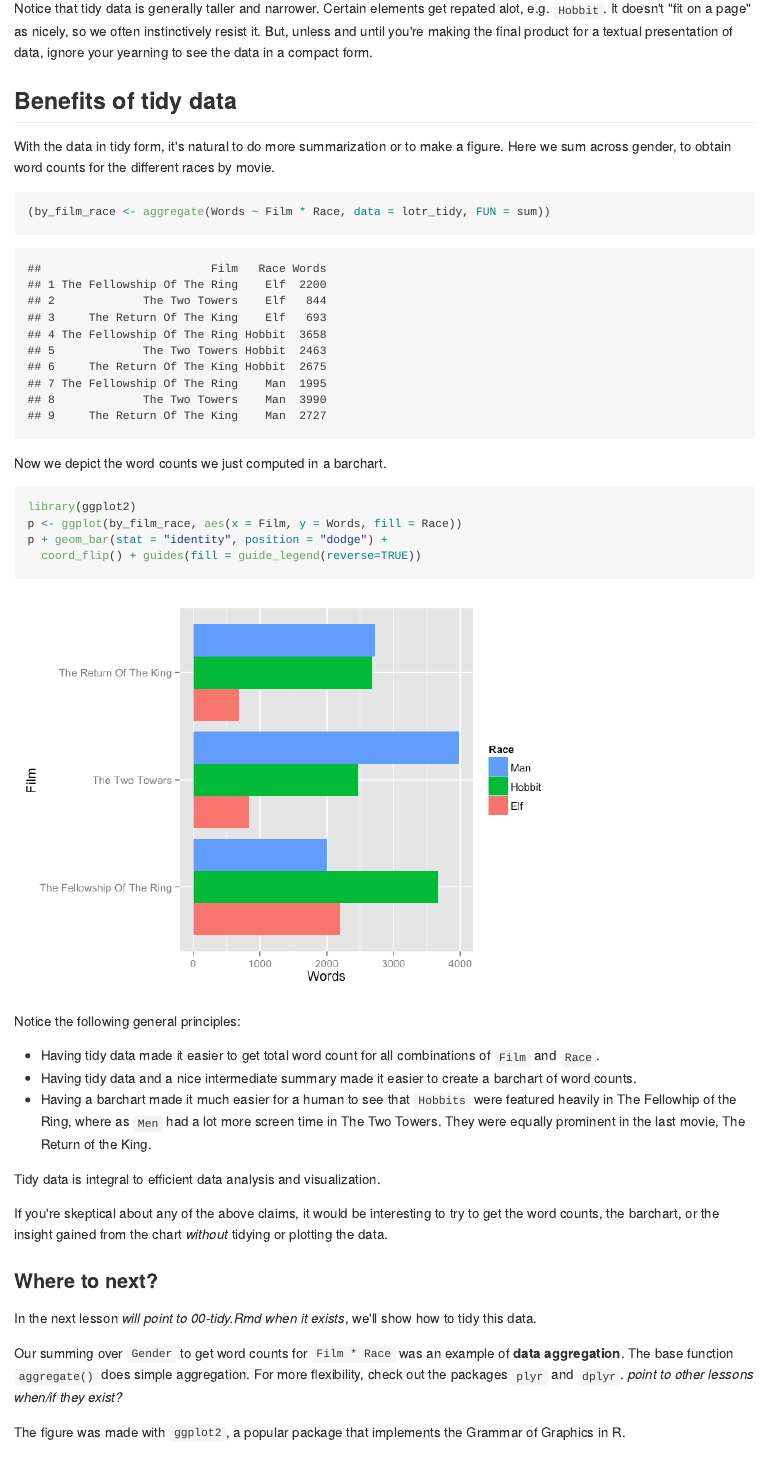
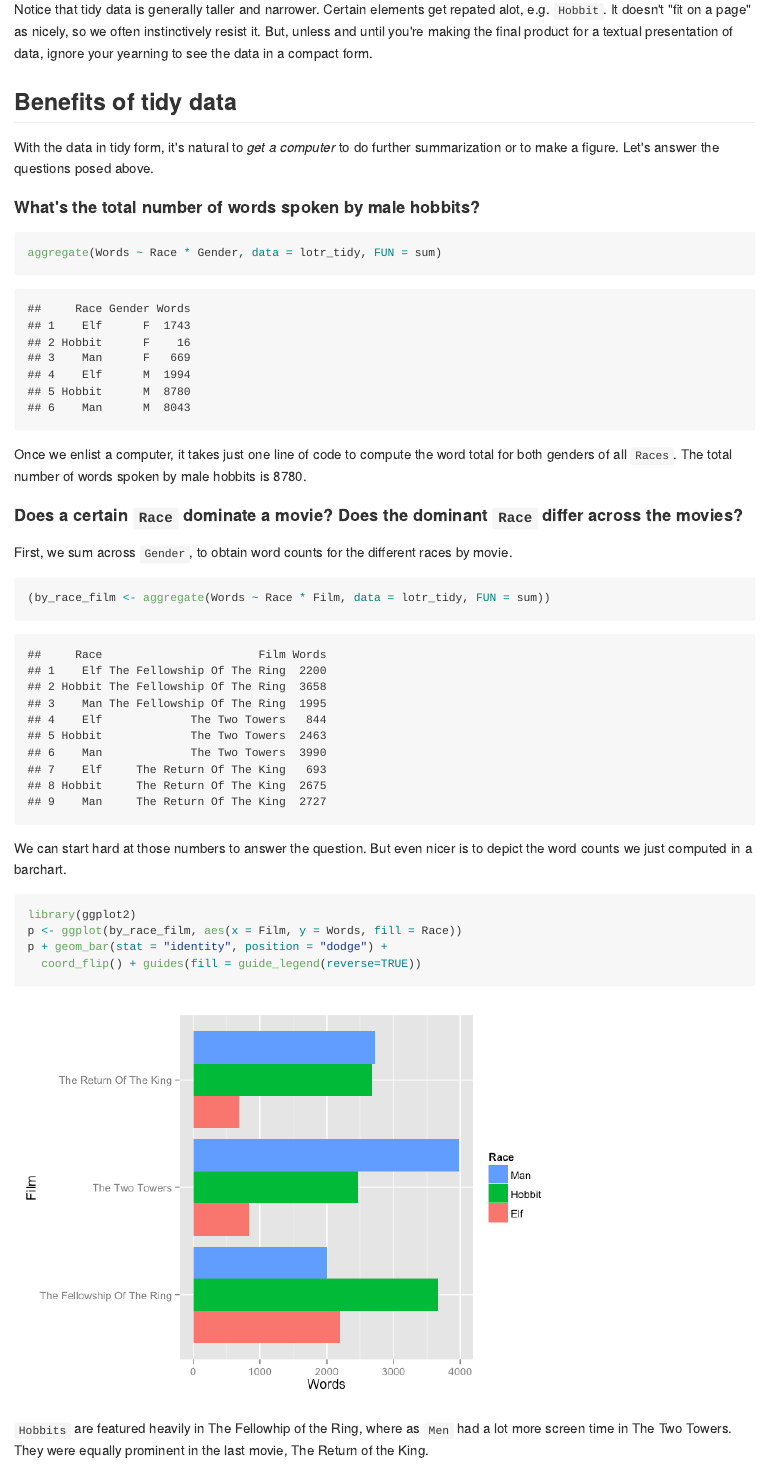
Before and after one commit to datacarpentry/R-tidy-data-LoR-ARCHIVED, an R Markdown document (00-intro.Rmd): the page in a window 1100 px wide, from 1950 px down before the commit and from 2180 px down after it, so that both start at the same text. The pictures show the output file 00-intro.md that the author committed with the source, drawn offline in the style of GitHub.

Commit message:
Add exercises to the tidying data intro

````diff
--- a/00-intro.Rmd
+++ b/00-intro.Rmd
@@ -111,7 +120,19 @@ Notice that tidy data is generally taller and narrower. Certain elements get rep
 
 ## Benefits of tidy data
 
-With the data in tidy form, it's natural to do more summarization or to make a figure. Here we sum across gender, to obtain word counts for the different races by movie.
+With the data in tidy form, it's natural to *get a computer* to do further summarization or to make a figure. Let's answer the questions posed above.
+
+#### What's the total number of words spoken by male hobbits?
+
+```{r}
+aggregate(Words ~ Race * Gender, data = lotr_tidy, FUN = sum)
+```
+
+Once we enlist a computer, it takes just one line of code to compute the word total for both genders of all `Races`. The total number of words spoken by male hobbits is `r lotr_tidy %>% filter(Race == 'Hobbit' & Gender == 'M') %>% summarize(sum(Words))`.
+
+#### Does a certain `Race` dominate a movie? Does the dominant `Race` differ across the movies?
+
+First, we sum across `Gender`, to obtain word counts for the different races by movie.
 
 ```{r echo = FALSE, include = FALSE}
 (tmp <- lotr_tidy %>%
@@ -120,27 +141,26 @@ With the data in tidy form, it's natural to do more summarization or to make a f
 ```
 
 ```{r}
-(by_film_race <- aggregate(Words ~ Film * Race, data = lotr_tidy, FUN = sum))
+(by_race_film <- aggregate(Words ~ Race * Film, data = lotr_tidy, FUN = sum))
 ```
-
-Now we depict the word counts we just computed in a barchart.
+We can start hard at those numbers to answer the question. But even nicer is to depict the word counts we just computed in a barchart.
 
 ```{r barchart-lotr-words-by-film-race}
 library(ggplot2)
-p <- ggplot(by_film_race, aes(x = Film, y = Words, fill = Race))
+p <- ggplot(by_race_film, aes(x = Film, y = Words, fill = Race))
 p + geom_bar(stat = "identity", position = "dodge") +
   coord_flip() + guides(fill = guide_legend(reverse=TRUE))
 ```
 
-Notice the following general principles:
+`Hobbits` are featured heavily in The Fellowhip of the Ring, where as `Men` had a lot more screen time in The Two Towers. They were equally prominent in the last movie, The Return of the King.
 
-  * Having tidy data made it easier to get total word count for all combinations of `Film` and `Race`.
-  * Having tidy data and a nice intermediate summary made it easier to create a barchart of word counts.
-  * Having a barchart made it much easier for a human to see that `Hobbits` were featured heavily in The Fellowhip of the Ring, where as `Men` had a lot more screen time in The Two Towers. They were equally prominent in the last movie, The Return of the King.
+## Take home message
+
+Having the data in __tidy__ form was a key enabler for our data aggregations and visualization.
 
 Tidy data is integral to efficient data analysis and visualization.
 
-If you're skeptical about any of the above claims, it would be interesting to try to get the word counts, the barchart, or the insight gained from the chart *without* tidying or plotting the data.
+If you're skeptical about any of the above claims, it would be interesting to get the requested word counts, the barchart, or the insight gained from the chart *without* tidying or plotting the data. And imagine redoing all of that on the full dataset, which includes 3 more `Races`, e.g. `Dwarves`.
 
 ### Where to next?
 
````
Also changed, not shown: 00-intro.md, 00-intro.Rmd (10 more changed lines).
